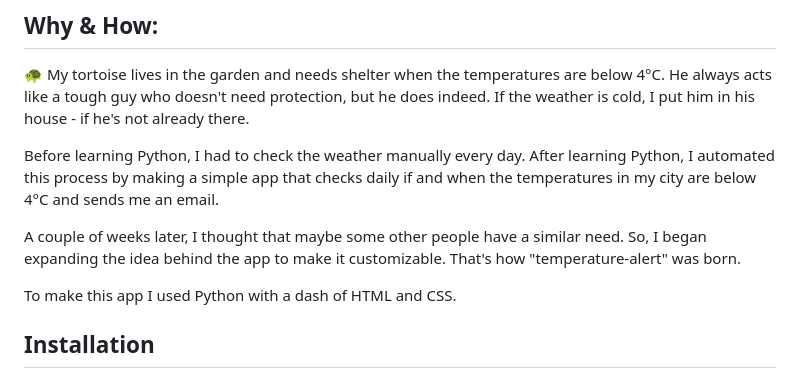
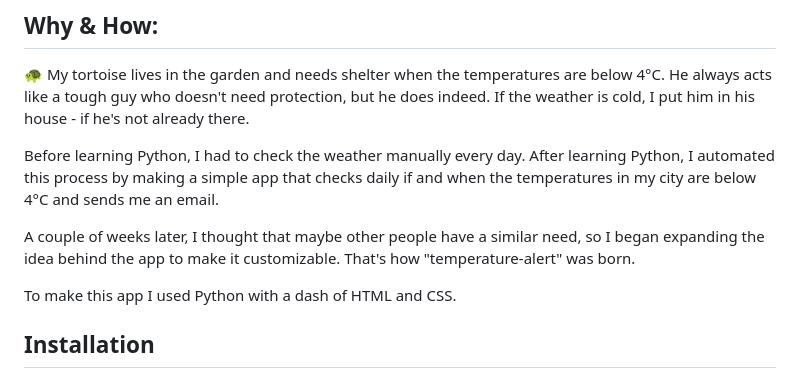
Before and after one commit to moi24py/temperature-alert, a Markdown page: README.md, the part around the change. GitHub-like rendering.

Commit message:
Update README.md
correct misspelling

```diff
--- a/README.md
+++ b/README.md
@@ -17,7 +17,7 @@ It's a personal project. It checks if today's hourly temperatures are above or b
 
 Before learning Python, I had to check the weather manually every day. After learning Python, I automated this process by making a simple app that checks daily if and when the temperatures in my city are below 4°C and sends me an email.
 
-A couple of weeks later, I thought that maybe some other people have a similar need. So, I began expanding the idea behind the app to make it customizable. That's how "temperature-alert" was born.
+A couple of weeks later, I thought that maybe other people have a similar need, so I began expanding the idea behind the app to make it customizable. That's how "temperature-alert" was born.
 
 To make this app I used Python with a dash of HTML and CSS.
 
```
